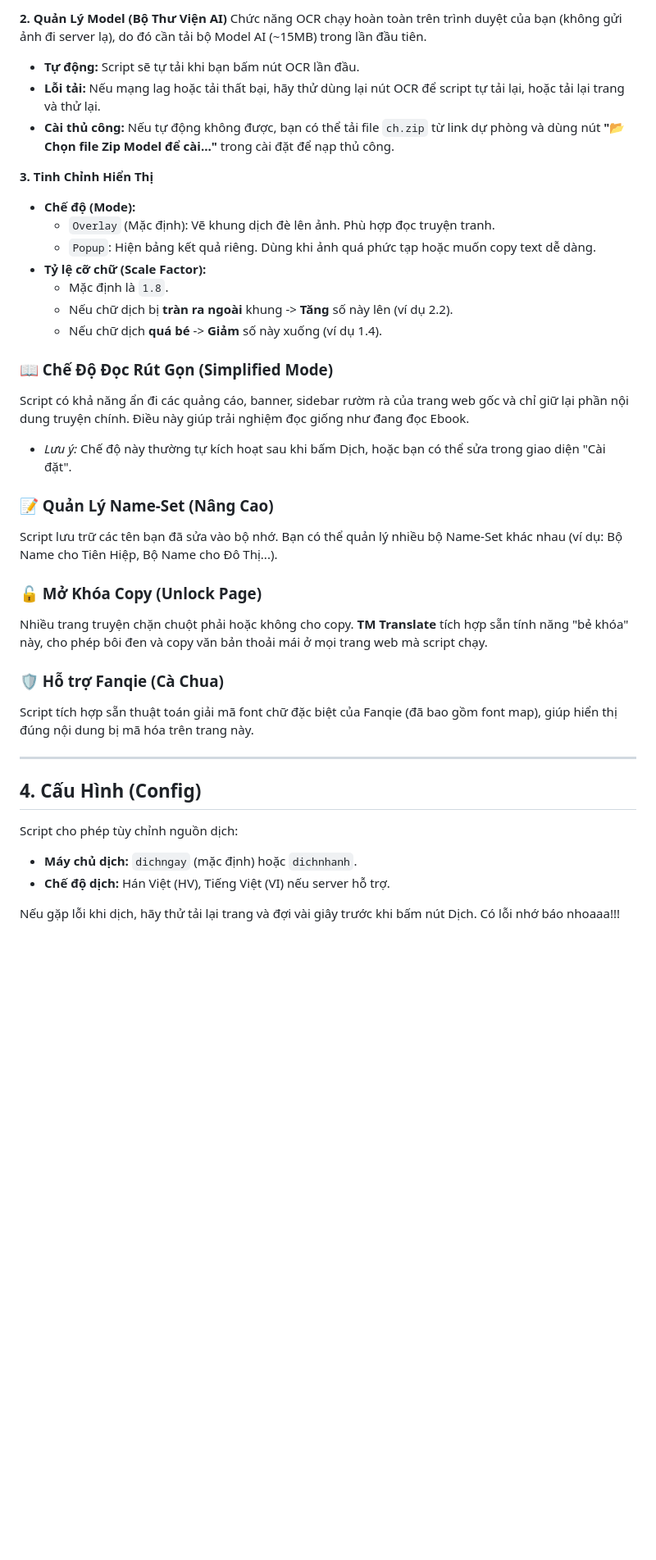
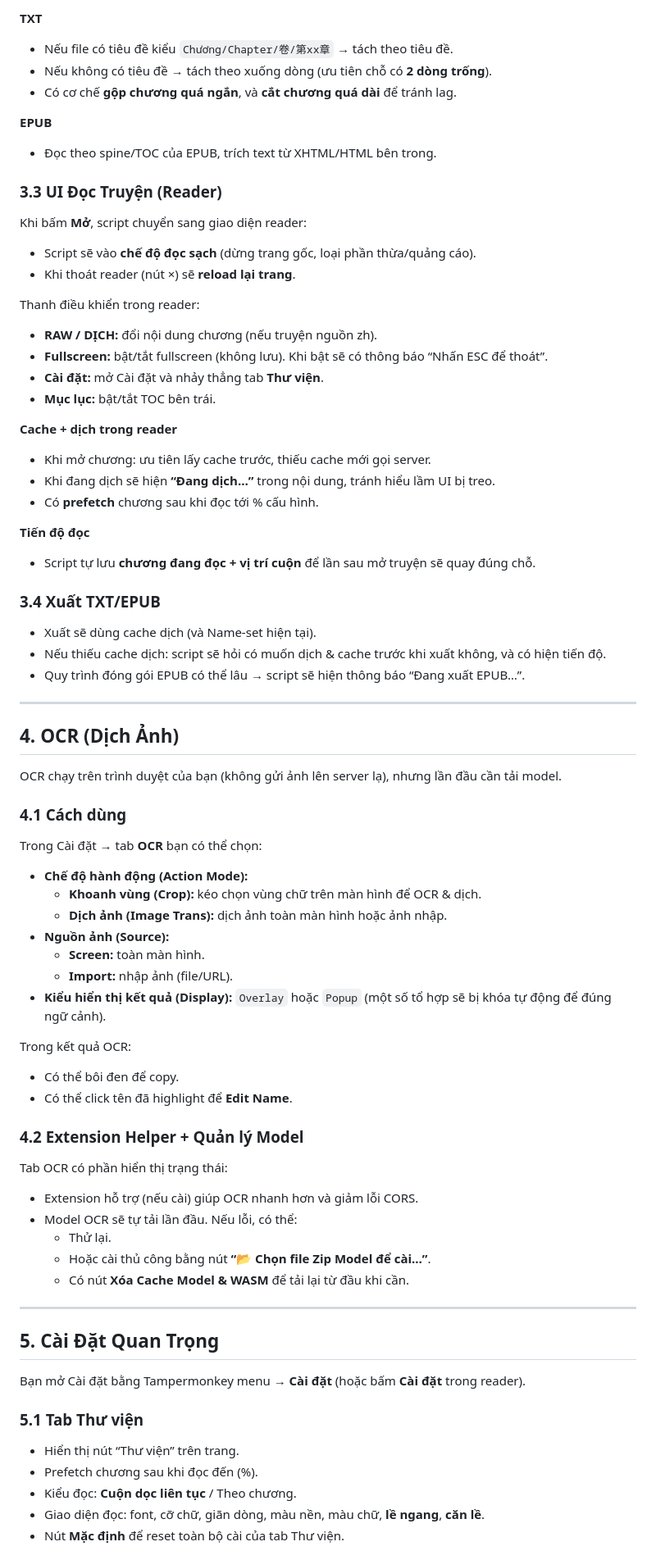
Before and after one commit to BaoBao666888/Novel-Downloader5, a Markdown page: TM_TRANSLATE_GUIDE.md, the part around one of its changes. Shown at 82% size. Drawn GitHub-style; blank space fills up the shorter version.

```diff
--- a/TM_TRANSLATE_GUIDE.md
+++ b/TM_TRANSLATE_GUIDE.md
@@ -68,38 +72,72 @@ Script có khả năng kết nối với Extension hỗ trợ (nếu được c
 
-**2. Quản Lý Model (Bộ Thư Viện AI)**
-Chức năng OCR chạy hoàn toàn trên trình duyệt của bạn (không gửi ảnh đi server lạ), do đó cần tải bộ Model AI (~15MB) trong lần đầu tiên.
-*   **Tự động:** Script sẽ tự tải khi bạn bấm nút OCR lần đầu.
-*   **Lỗi tải:** Nếu mạng lag hoặc tải thất bại, hãy thử dùng lại nút OCR để script tự tải lại, hoặc tải lại trang và thử lại.
-*   **Cài thủ công:** Nếu tự động không được, bạn có thể tải file `ch.zip` từ link dự phòng và dùng nút **"📂 Chọn file Zip Model để cài..."** trong cài đặt để nạp thủ công.
+**TXT**
+- Nếu file có tiêu đề kiểu `Chương/Chapter/卷/第xx章` → tách theo tiêu đề.
+- Nếu không có tiêu đề → tách theo xuống dòng (ưu tiên chỗ có **2 dòng trống**).
+- Có cơ chế **gộp chương quá ngắn**, và **cắt chương quá dài** để tránh lag.
 
-**3. Tinh Chỉnh Hiển Thị**
-*   **Chế độ (Mode):**
-    *   `Overlay` (Mặc định): Vẽ khung dịch đè lên ảnh. Phù hợp đọc truyện tranh.
-    *   `Popup`: Hiện bảng kết quả riêng. Dùng khi ảnh quá phức tạp hoặc muốn copy text dễ dàng.
-*   **Tỷ lệ cỡ chữ (Scale Factor):**
-    *   Mặc định là `1.8`.
-    *   Nếu chữ dịch bị **tràn ra ngoài** khung -> **Tăng** số này lên (ví dụ 2.2).
-    *   Nếu chữ dịch **quá bé** -> **Giảm** số này xuống (ví dụ 1.4).
+**EPUB**
+- Đọc theo spine/TOC của EPUB, trích text từ XHTML/HTML bên trong.
 
+### 3.3 UI Đọc Truyện (Reader)
+Khi bấm **Mở**, script chuyển sang giao diện reader:
+- Script sẽ vào **chế độ đọc sạch** (dừng trang gốc, loại phần thừa/quảng cáo).
+- Khi thoát reader (nút ×) sẽ **reload lại trang**.
 
-### 📖 Chế Độ Đọc Rút Gọn (Simplified Mode)
-Script có khả năng ẩn đi các quảng cáo, banner, sidebar rườm rà của trang web gốc và chỉ giữ lại phần nội dung truyện chính. Điều này giúp trải nghiệm đọc giống như đang đọc Ebook.
-*   *Lưu ý:* Chế độ này thường tự kích hoạt sau khi bấm Dịch, hoặc bạn có thể sửa trong giao diện "Cài đặt".
+Thanh điều khiển trong reader:
+- **RAW / DỊCH:** đổi nội dung chương (nếu truyện nguồn zh).
+- **Fullscreen:** bật/tắt fullscreen (không lưu). Khi bật sẽ có thông báo “Nhấn ESC để thoát”.
+- **Cài đặt:** mở Cài đặt và nhảy thẳng tab **Thư viện**.
+- **Mục lục:** bật/tắt TOC bên trái.
 
-### 📝 Quản Lý Name-Set (Nâng Cao)
-Script lưu trữ các tên bạn đã sửa vào bộ nhớ. Bạn có thể quản lý nhiều bộ Name-Set khác nhau (ví dụ: Bộ Name cho Tiên Hiệp, Bộ Name cho Đô Thị...).
+**Cache + dịch trong reader**
+- Khi mở chương: ưu tiên lấy cache trước, thiếu cache mới gọi server.
+- Khi đang dịch sẽ hiện **“Đang dịch…”** trong nội dung, tránh hiểu lầm UI bị treo.
+- Có **prefetch** chương sau khi đọc tới % cấu hình.
 
-### 🔓 Mở Khóa Copy (Unlock Page)
-Nhiều trang truyện chặn chuột phải hoặc không cho copy. **TM Translate** tích hợp sẵn tính năng "bẻ khóa" này, cho phép bôi đen và copy văn bản thoải mái ở mọi trang web mà script chạy.
+**Tiến độ đọc**
+- Script tự lưu **chương đang đọc + vị trí cuộn** để lần sau mở truyện sẽ quay đúng chỗ.
 
-### 🛡️ Hỗ trợ Fanqie (Cà Chua)
-Script tích hợp sẵn thuật toán giải mã font chữ đặc biệt của Fanqie (đã bao gồm font map), giúp hiển thị đúng nội dung bị mã hóa trên trang này.
+### 3.4 Xuất TXT/EPUB
+- Xuất sẽ dùng cache dịch (và Name-set hiện tại).
+- Nếu thiếu cache dịch: script sẽ hỏi có muốn dịch & cache trước khi xuất không, và có hiện tiến độ.
+- Quy trình đóng gói EPUB có thể lâu → script sẽ hiện thông báo “Đang xuất EPUB…”.
 
 ---
 
-## 4. Cấu Hình (Config)
-Script cho phép tùy chỉnh nguồn dịch:
-*   **Máy chủ dịch:** `dichngay` (mặc định) hoặc `dichnhanh`.
-*   **Chế độ dịch:** Hán Việt (HV), Tiếng Việt (VI) nếu server hỗ trợ.
+## 4. OCR (Dịch Ảnh)
+OCR chạy trên trình duyệt của bạn (không gửi ảnh lên server lạ), nhưng lần đầu cần tải model.
 
-Nếu gặp lỗi khi dịch, hãy thử tải lại trang và đợi vài giây trước khi bấm nút Dịch. Có lỗi nhớ báo nhoaaa!!!
+### 4.1 Cách dùng
+Trong Cài đặt → tab **OCR** bạn có thể chọn:
+- **Chế độ hành động (Action Mode):**
+  - **Khoanh vùng (Crop):** kéo chọn vùng chữ trên màn hình để OCR & dịch.
+  - **Dịch ảnh (Image Trans):** dịch ảnh toàn màn hình hoặc ảnh nhập.
+- **Nguồn ảnh (Source):**
+  - **Screen:** toàn màn hình.
+  - **Import:** nhập ảnh (file/URL).
+- **Kiểu hiển thị kết quả (Display):** `Overlay` hoặc `Popup` (một số tổ hợp sẽ bị khóa tự động để đúng ngữ cảnh).
+
+Trong kết quả OCR:
+- Có thể bôi đen để copy.
+- Có thể click tên đã highlight để **Edit Name**.
+
+### 4.2 Extension Helper + Quản lý Model
+Tab OCR có phần hiển thị trạng thái:
+- Extension hỗ trợ (nếu cài) giúp OCR nhanh hơn và giảm lỗi CORS.
+- Model OCR sẽ tự tải lần đầu. Nếu lỗi, có thể:
+  - Thử lại.
+  - Hoặc cài thủ công bằng nút **“📂 Chọn file Zip Model để cài…”**.
+  - Có nút **Xóa Cache Model & WASM** để tải lại từ đầu khi cần.
+
+---
+
+## 5. Cài Đặt Quan Trọng
+Bạn mở Cài đặt bằng Tampermonkey menu → **Cài đặt** (hoặc bấm **Cài đặt** trong reader).
+
+### 5.1 Tab Thư viện
+- Hiển thị nút “Thư viện” trên trang.
+- Prefetch chương sau khi đọc đến (%).
+- Kiểu đọc: **Cuộn dọc liên tục** / Theo chương.
+- Giao diện đọc: font, cỡ chữ, giãn dòng, màu nền, màu chữ, **lề ngang**, **căn lề**.
+- Nút **Mặc định** để reset toàn bộ cài của tab Thư viện.
+
```
Also changed, not shown: other parts of TM_TRANSLATE_GUIDE.md (+87 -44 lines).
